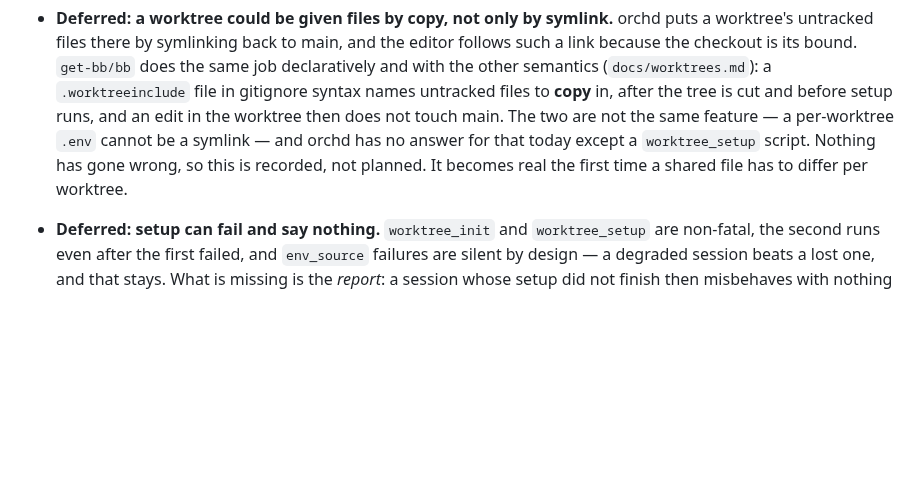
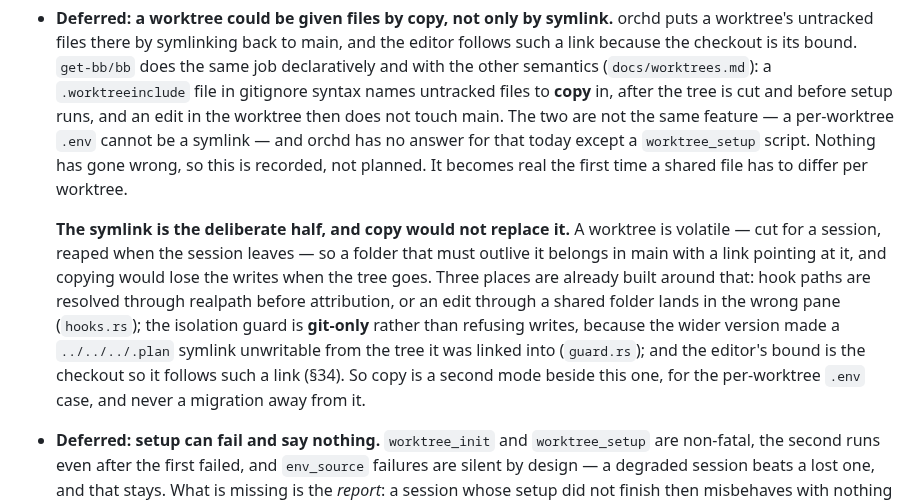
Before and after one commit to kbarendrecht/orchestrator, a Markdown page: TODO.md, the part around the change. Drawn GitHub-style; blank space fills up the shorter version.

Commit message:
Say why a worktree's shared folders are linked, not copied
a worktree is volatile, so a folder that must outlive it belongs in main with a
link to it. three places are already built around that and the entry read as if
copy were an open alternative to them rather than a second mode beside them.

Generated with [Claude Code](https://claude.ai/code)
via [Happy](https://happy.engineering)

Co-Authored-By: Claude <noreply@anthropic.com>
Co-Authored-By: Happy <yesreply@happy.engineering>

```diff
--- a/TODO.md
+++ b/TODO.md
@@ -459,6 +459,18 @@ this file, which churned it from every build; that feature is gone.
   script. Nothing has gone wrong, so this is recorded, not planned. It becomes real
   the first time a shared file has to differ per worktree.
 
+  **The symlink is the deliberate half, and copy would not replace it.** A worktree
+  is volatile — cut for a session, reaped when the session leaves — so a folder that
+  must outlive it belongs in main with a link pointing at it, and copying would lose
+  the writes when the tree goes. Three places are already built around that: hook
+  paths are resolved through realpath before attribution, or an edit through a
+  shared folder lands in the wrong pane (`hooks.rs`); the isolation guard is
+  **git-only** rather than refusing writes, because the wider version made a
+  `../../../.plan` symlink unwritable from the tree it was linked into
+  (`guard.rs`); and the editor's bound is the checkout so it follows such a link
+  (§34). So copy is a second mode beside this one, for the per-worktree `.env`
+  case, and never a migration away from it.
+
 - **Deferred: setup can fail and say nothing.** `worktree_init` and `worktree_setup`
   are non-fatal, the second runs even after the first failed, and `env_source`
   failures are silent by design — a degraded session beats a lost one, and that
```
